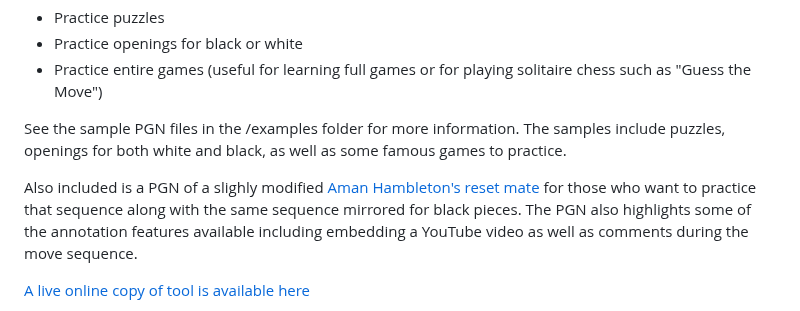
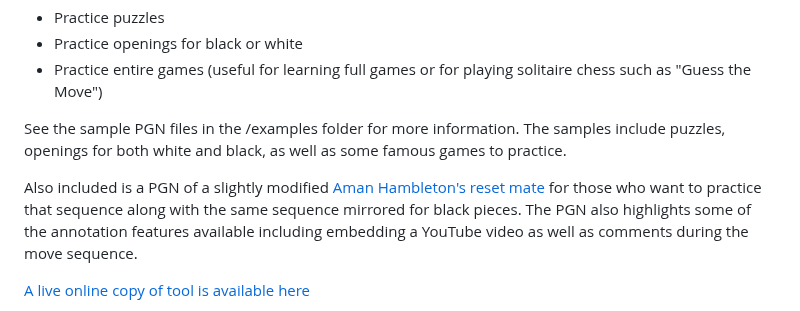
Before and after one commit to rodpolako/Chess-PGN-Trainer, a Markdown page: README.md, the part around the change. Rendered like a GitHub page.

Commit message:
1.13.1 Release

```diff
--- a/README.md
+++ b/README.md
@@ -11,7 +11,7 @@ Since then, the tool has grown and can now be used to:
 
 See the sample PGN files in the /examples folder for more information.  The samples include puzzles, openings for both white and black, as well as some famous games to practice.
 
-Also included is a PGN of a slighly modified [Aman Hambleton's reset mate](https://www.youtube.com/watch?v=XAlcDWQ6iTM) for those who want to practice that sequence along with the same sequence mirrored for black pieces.  The PGN also highlights some of the annotation features available including embedding a YouTube video as well as comments during the move sequence.
+Also included is a PGN of a slightly modified [Aman Hambleton's reset mate](https://www.youtube.com/watch?v=XAlcDWQ6iTM) for those who want to practice that sequence along with the same sequence mirrored for black pieces.  The PGN also highlights some of the annotation features available including embedding a YouTube video as well as comments during the move sequence.
 
 [A live online copy of tool is available here](https://rodpolako.github.io/)
 
```
